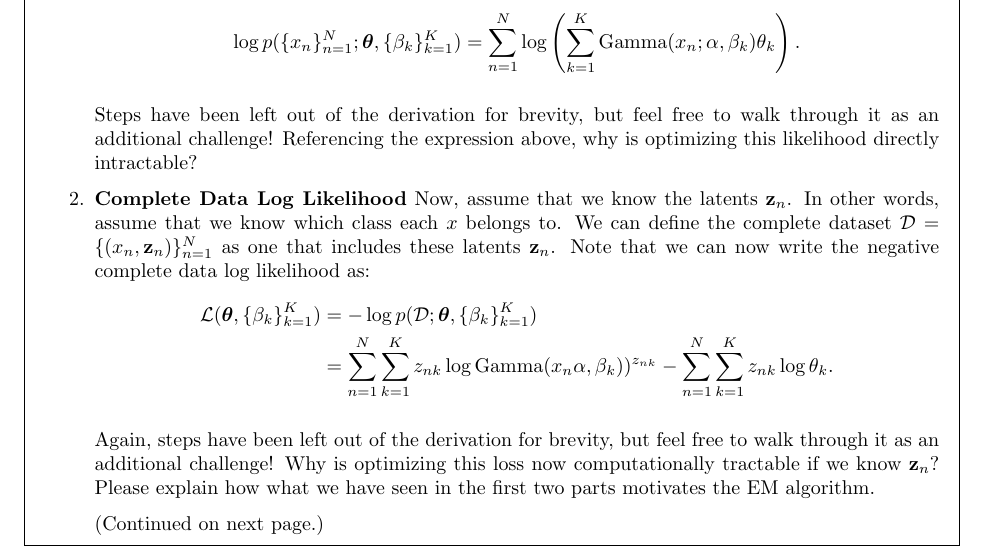
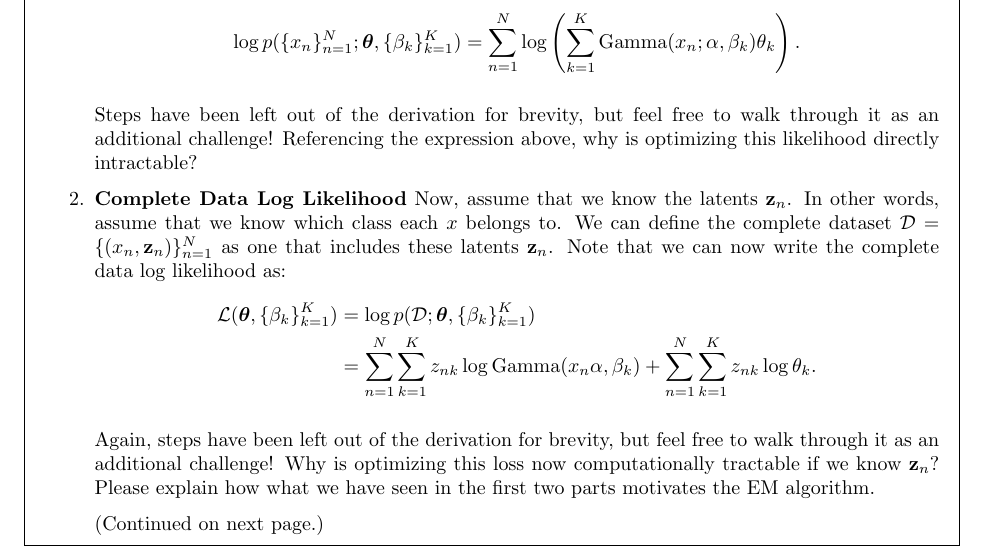
Before and after one commit to harvard-ml-courses/cs181-s23-homeworks, a LaTeX problem sheet (hw4/hw4.tex): part of page 2 of 12, cut so that both start at the same text. Compiled offline with pdfLaTeX.

Commit message:
Fix typo on Q1

```diff
--- a/hw4/hw4.tex
+++ b/hw4/hw4.tex
@@ -79,10 +79,10 @@ In an unsupervised setting, we are only given a set of observables as our traini
     Steps have been left out of the derivation for brevity, but feel free to walk through it as an additional challenge! Referencing the expression above, why is optimizing this likelihood directly intractable?
 
 \item \textbf{Complete Data Log Likelihood} Now, assume that we know the latents $\boldz_n$. In other words, assume that we know which class each $x$ belongs to. We can define the complete dataset
-  $\mathcal D = \{(x_n, \boldz_n)\}_{n=1}^N$ as one that includes these latents $\boldz_n$. Note that we can now write the negative complete data log likelihood as:
+  $\mathcal D = \{(x_n, \boldz_n)\}_{n=1}^N$ as one that includes these latents $\boldz_n$. Note that we can now write the complete data log likelihood as:
   \begin{align*}
-      \mcL(\btheta, \{\beta_k\}^K_{k=1}) &=  -\log p(\mathcal D; \btheta, \{\beta_k\}^K_{k=1}) \\
-      &= \sum_{n = 1}^N \sum_{k = 1}^K z_{nk} \log \operatorname{Gamma}(x_n \alpha, \beta_k))^{z_{nk}} - \sum_{n = 1}^N \sum_{k = 1}^K z_{nk} \log\theta_k.
+      \mcL(\btheta, \{\beta_k\}^K_{k=1}) &=  \log p(\mathcal D; \btheta, \{\beta_k\}^K_{k=1}) \\
+      &= \sum_{n = 1}^N \sum_{k = 1}^K z_{nk} \log \operatorname{Gamma}(x_n \alpha, \beta_k) + \sum_{n = 1}^N \sum_{k = 1}^K z_{nk} \log\theta_k.
   \end{align*}
 
   Again, steps have been left out of the derivation for brevity, but feel free to walk through it as an additional challenge! Why is optimizing this loss now computationally tractable if we know $\boldz_n$? Please explain how what we have seen in the first two parts motivates the EM algorithm.
```
Also changed, not shown: hw4/homework4.pdf, hw4/hw4.tex (23 more changed lines).
